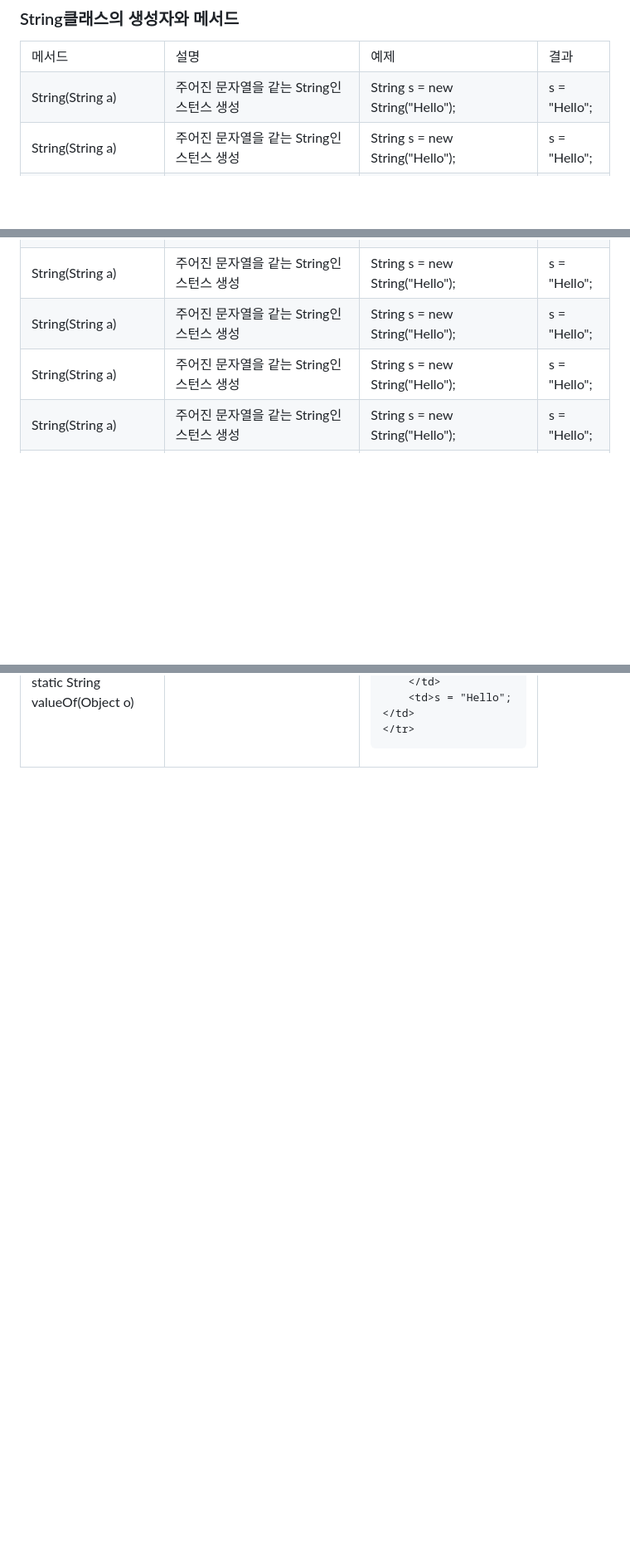
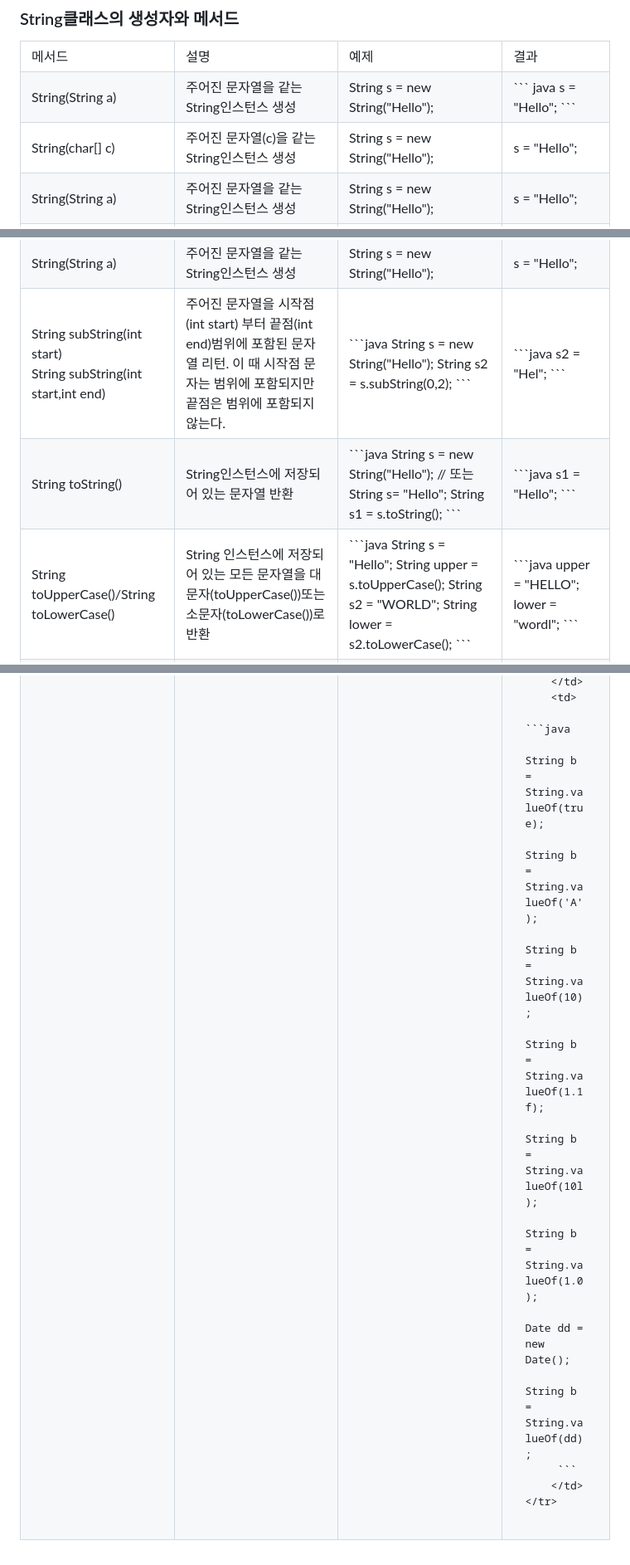
Before and after one commit to 786khk/referenceBasic, a Markdown page: utilClass/유용한_클래스.md, 3 parts joined by grey strips. Shown at 83% size. Drawn GitHub-style; blank space fills up the shorter version.

Commit message:
String toUpperCase, toLower, subString

````diff
--- a/utilClass/유용한_클래스.md
+++ b/utilClass/유용한_클래스.md
@@ -522,6 +533,16 @@ int[] i = {}; //길이가 0인 int배열
     <tr>
         <td>String(String a) </td>
         <td> 주어진 문자열을 같는 String인스턴스 생성</td>
+        <td>String s = new String("Hello");</td>
+        <td>
+            ``` java
+            s = "Hello";
+            ```
+        </td>
+    </tr>
+    <tr>
+        <td>String(char[] c) </td>
+        <td> 주어진 문자열(c)을 같는 String인스턴스 생성</td>
         <td>String s = new String("Hello");</td>
         <td>s = "Hello";</td>
     </tr>
@@ -664,21 +685,57 @@ int[] i = {}; //길이가 0인 int배열
         <td>s = "Hello";</td>
     </tr>
     <tr>
-        <td>String(String a) </td>
-        <td> 주어진 문자열을 같는 String인스턴스 생성</td>
-        <td>String s = new String("Hello");</td>
-        <td>s = "Hello";</td>
+        <td>
+            String subString(int start)
+        <br>String subString(int start,int end)
+        </td>
+        <td>
+         주어진 문자열을 시작점(int start) 부터 끝점(int end)범위에 포함된 문자열 리턴.
+         이 때 시작점 문자는 범위에 포함되지만 끝점은 범위에 포함되지 않는다.
+         </td>
+        <td>
+            ```java
+            String s = new String("Hello");
+            String s2 = s.subString(0,2);
+            ```
+        </td>
+        <td>
+            ```java
+            s2 = "Hel";
+            ```
+        </td>
     </tr>
     <tr>
-        <td>String(String a) </td>
-        <td> 주어진 문자열을 같는 String인스턴스 생성</td>
-        <td>String s = new String("Hello");</td>
-        <td>s = "Hello";</td>
+        <td>String toString() </td>
+        <td>String인스턴스에 저장되어 있는 문자열 반환</td>
+        <td>
+        ```java
+            String s = new String("Hello"); // 또는 String s= "Hello";
+            String s1 = s.toString();
+        ```
+        </td>
+        <td>
+        ```java
+            s1 = "Hello";
+        ```
+        </td>
     </tr>
     <tr>
-        <td>String(String a) </td>
-        <td> 주어진 문자열을 같는 String인스턴스 생성</td>
-        <td>String s = new String("Hello");</td>
-        <td>s = "Hello";</td>
+        <td>String toUpperCase()/String toLowerCase() </td>
+        <td> String 인스턴스에 저장되어 있는 모든 문자열을 대문자(toUpperCase())또는 소문자(toLowerCase())로 반환</td>
+        <td>
+        ```java
+            String s = "Hello";
+            String upper = s.toUpperCase();
+            String s2 = "WORLD";
+            String lower = s2.toLowerCase();
+        ```
+        </td>
+        <td>
+        ```java
+            upper = "HELLO";
+            lower = "wordl";
+        ```
+        </td>
     </tr>
     <tr>
@@ -723,5 +779,16 @@ int[] i = {}; //길이가 0인 int배열
         </td>
-        <td>s = "Hello";</td>
+        <td>
+        ```java
+            String b = String.valueOf(true);
+            String b = String.valueOf('A');
+            String b = String.valueOf(10);
+            String b = String.valueOf(1.1f);
+            String b = String.valueOf(10l);
+            String b = String.valueOf(1.0);
+            Date dd = new Date();
+            String b = String.valueOf(dd);
+         ```
+        </td>
     </tr>
 
 </table>
````
Also changed, not shown: other parts of utilClass/유용한_클래스.md (+35 -25 lines).
